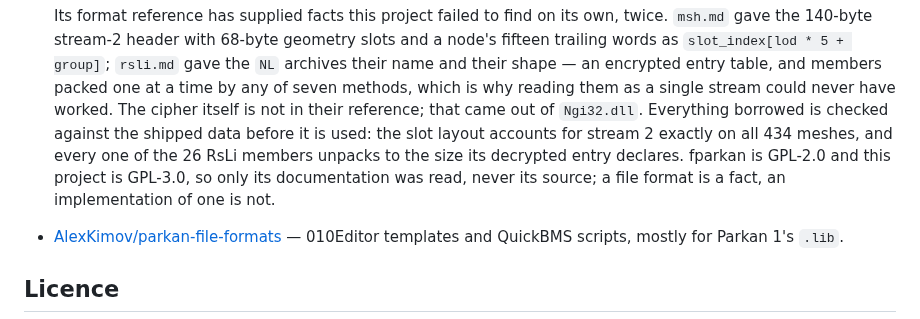
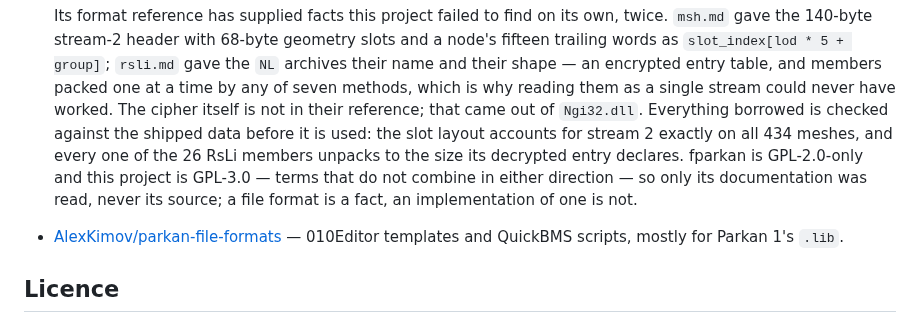
Before and after one commit to dragonee/openparkan, a Markdown page: README.md, the part around the change. Drawn GitHub-style.

```diff
--- a/README.md
+++ b/README.md
@@ -280,8 +280,9 @@ analysis/       disassembly scaffolding (not part of the library)
   borrowed is checked against the shipped data before it is used: the slot
   layout accounts for stream 2 exactly on all 434 meshes, and every one of the
   26 RsLi members unpacks to the size its decrypted entry declares. fparkan is
-  GPL-2.0 and this project is GPL-3.0, so only its documentation was read,
-  never its source; a file format is a fact, an implementation of one is not.
+  GPL-2.0-only and this project is GPL-3.0 — terms that do not combine in
+  either direction — so only its documentation was read, never its source; a
+  file format is a fact, an implementation of one is not.
 - [AlexKimov/parkan-file-formats](https://github.com/AlexKimov/parkan-file-formats)
   — 010Editor templates and QuickBMS scripts, mostly for Parkan 1's `.lib`.
 
```
Also changed, not shown: docs/09-method.md (+8 -6 lines).
